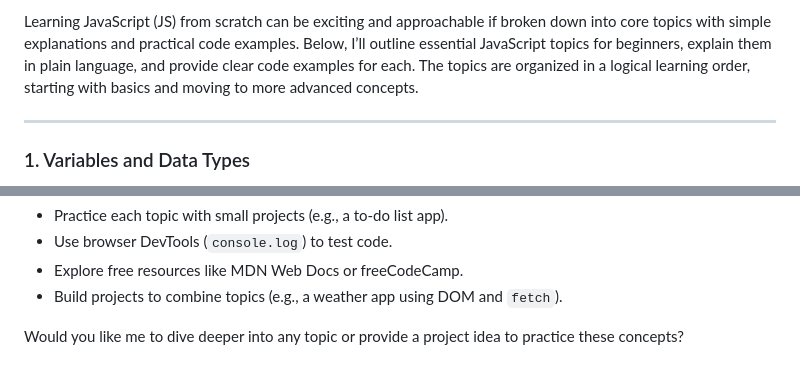
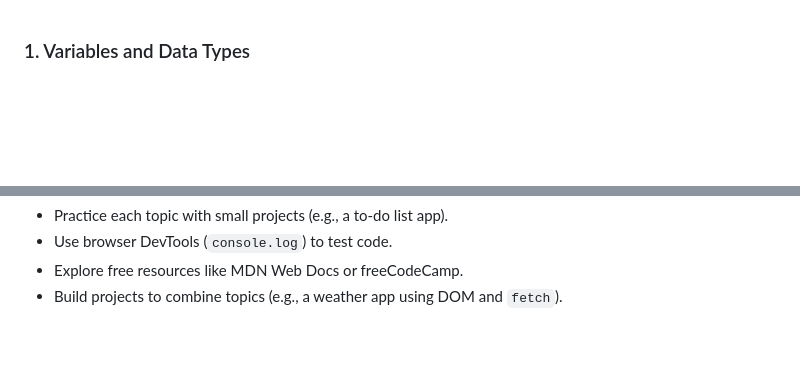
Before and after one commit to theCodingHQs/frontend, a Markdown page: README.md, 2 parts joined by grey strips. Rendered like a GitHub page; blank space fills up the shorter version.

```diff
--- a/README.md
+++ b/README.md
@@ -1,7 +1,3 @@
-Learning JavaScript (JS) from scratch can be exciting and approachable if broken down into core topics with simple explanations and practical code examples. Below, I’ll outline essential JavaScript topics for beginners, explain them in plain language, and provide clear code examples for each. The topics are organized in a logical learning order, starting with basics and moving to more advanced concepts.
-
----
-
 ### 1. Variables and Data Types
 **What is it?**
 Variables store data (like numbers, text, or lists) that you can use later. JavaScript has different data types like strings (text), numbers, booleans (true/false), arrays (lists), and objects (key-value pairs).
@@ -395,5 +391,3 @@ getPost();
 - Use browser DevTools (`console.log`) to test code.
 - Explore free resources like MDN Web Docs or freeCodeCamp.
 - Build projects to combine topics (e.g., a weather app using DOM and `fetch`).
-
-Would you like me to dive deeper into any topic or provide a project idea to practice these concepts?
```
